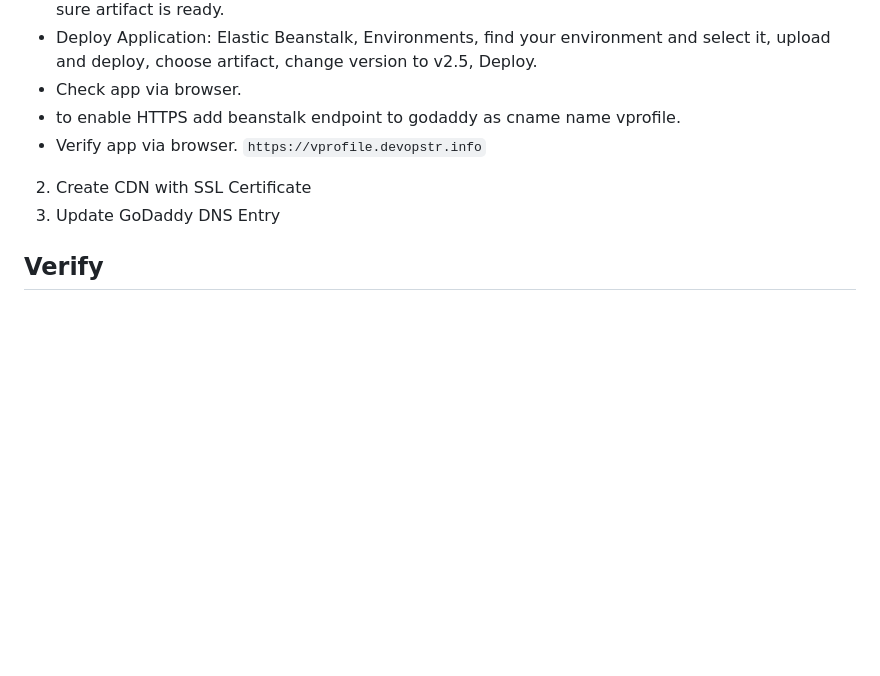
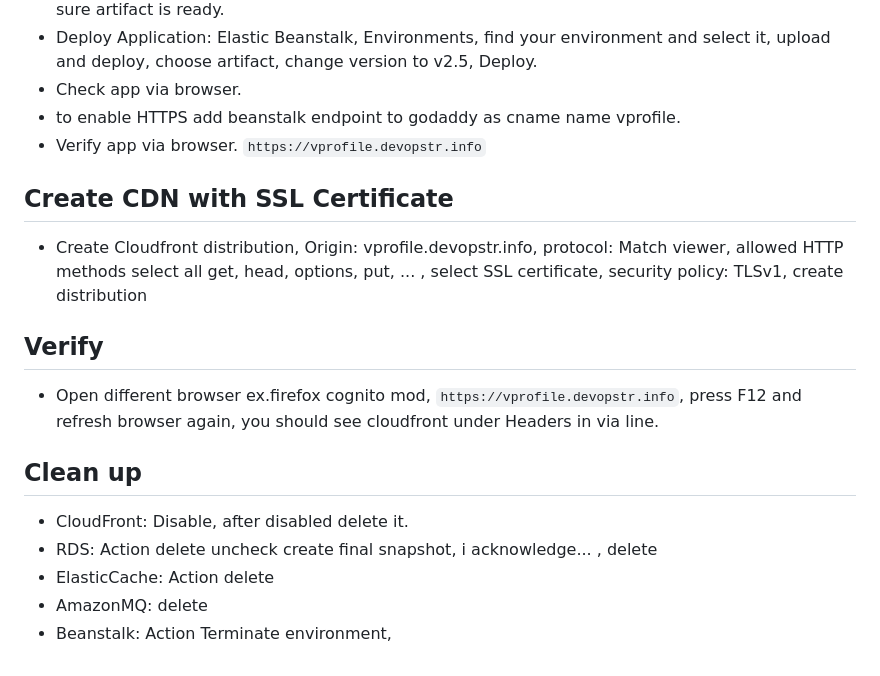
Before and after one commit to yusuf-inci/Projects, a Markdown page: AWS.Refactoring/java.app/instructions.md, the part around the change. GitHub-like rendering; blank space fills up the shorter version.

Commit message:
added Build application, CDN with SSL and Clean up

```diff
--- a/AWS.Refactoring/java.app/instructions.md
+++ b/AWS.Refactoring/java.app/instructions.md
@@ -81,7 +81,15 @@ RDS endpoint, update username and password if needed, do same for mc01 and rmq01
 - to enable HTTPS add beanstalk endpoint to godaddy as cname name vprofile.
 - Verify app via browser. `https://vprofile.devopstr.info`
 
+## Create CDN with SSL Certificate
+- Create Cloudfront distribution, Origin: vprofile.devopstr.info, protocol: Match viewer, allowed HTTP methods select all get, head, options, put, ... , select SSL certificate, security policy: TLSv1, create distribution
 
-2. Create CDN with SSL Certificate
-3. Update GoDaddy DNS Entry
 ## Verify
+- Open different browser ex.firefox cognito mod, `https://vprofile.devopstr.info`, press F12 and refresh browser again, you should see cloudfront under Headers in via line.
+
+## Clean up
+- CloudFront: Disable, after disabled delete it.
+- RDS: Action delete uncheck create final snapshot, i acknowledge... , delete
+- ElasticCache: Action delete
+- AmazonMQ: delete
+- Beanstalk: Action Terminate environment,
```
